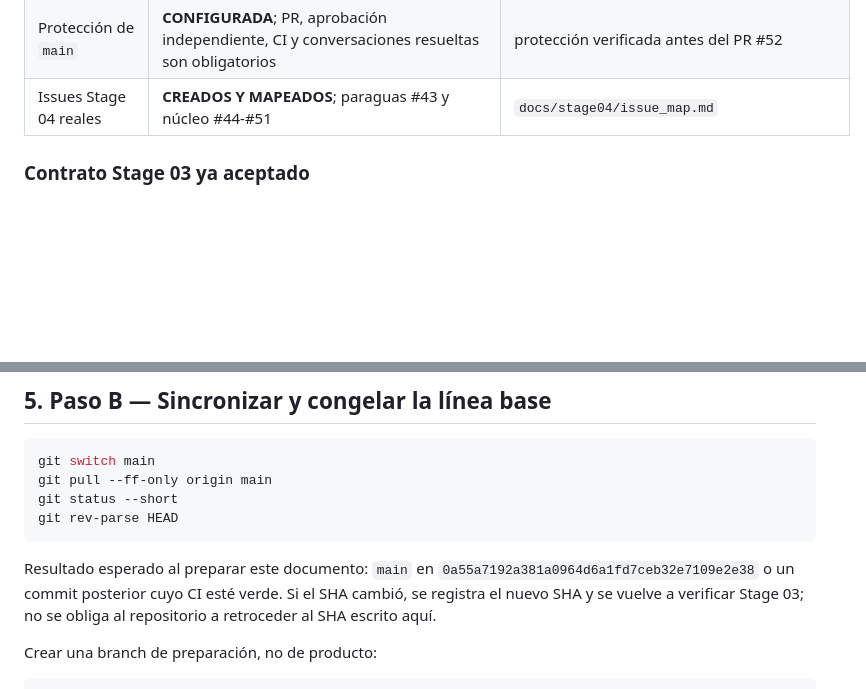
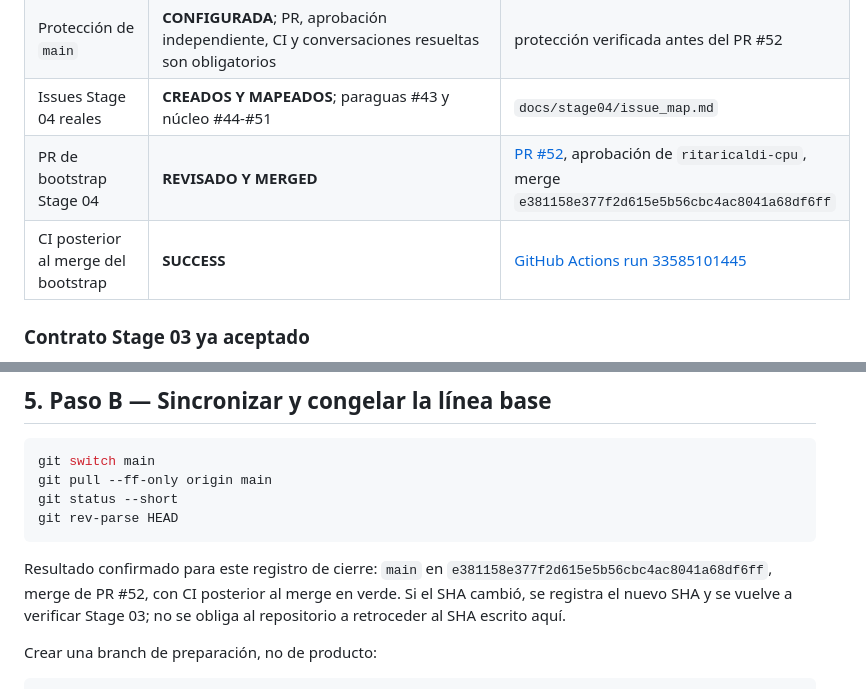
Before and after one commit to ascordero001-cell/enares-2024-crs04-ml, a Markdown page: PRE_STAGE04.md, 2 parts joined by grey strips. Rendered like a GitHub page; blank space fills up the shorter version.

````diff
--- a/PRE_STAGE04.md
+++ b/PRE_STAGE04.md
@@ -35,6 +35,8 @@ commits del repositorio.
 | Estado de publicación | **REMAIN_SHADOW**; V0 continúa oficial | documentos anteriores |
 | Protección de `main` | **CONFIGURADA**; PR, aprobación independiente, CI y conversaciones resueltas son obligatorios | protección verificada antes del PR #52 |
 | Issues Stage 04 reales | **CREADOS Y MAPEADOS**; paraguas #43 y núcleo #44-#51 | `docs/stage04/issue_map.md` |
+| PR de bootstrap Stage 04 | **REVISADO Y MERGED** | [PR #52](https://github.com/ascordero001-cell/enares-2024-crs04-ml/pull/52), aprobación de `ritaricaldi-cpu`, merge `e381158e377f2d615e5b56cbc4ac8041a68df6ff` |
+| CI posterior al merge del bootstrap | **SUCCESS** | [GitHub Actions run 33585101445](https://github.com/ascordero001-cell/enares-2024-crs04-ml/actions/runs/33585101445) |
 
 ### Contrato Stage 03 ya aceptado
 
@@ -100,8 +102,9 @@ git status --short
 git rev-parse HEAD
 ```
 
-Resultado esperado al preparar este documento: `main` en
-`0a55a7192a381a0964d6a1fd7ceb32e7109e2e38` o un commit posterior cuyo CI esté verde. Si el SHA
+Resultado confirmado para este registro de cierre: `main` en
+`e381158e377f2d615e5b56cbc4ac8041a68df6ff`, merge de PR #52, con CI posterior al merge en
+verde. Si el SHA
 cambió, se registra el nuevo SHA y se vuelve a verificar Stage 03; no se obliga al repositorio a
 retroceder al SHA escrito aquí.
 
````
Also changed, not shown: other parts of PRE_STAGE04.md (+31 -12 lines), CRS04_STAGE04_HOJA_ARQUITECTONICA_APP_VIGILANCIA.md (+6 -4 lines), CRS04_STAGE04_VERSION_0_REGISTRO.md (+48 -19 lines).
